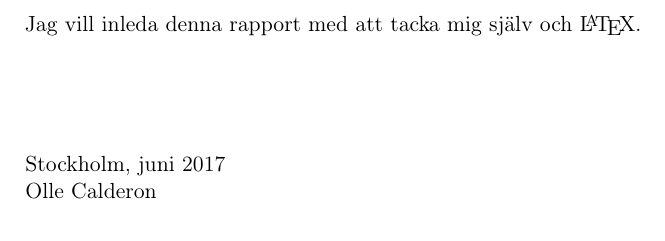
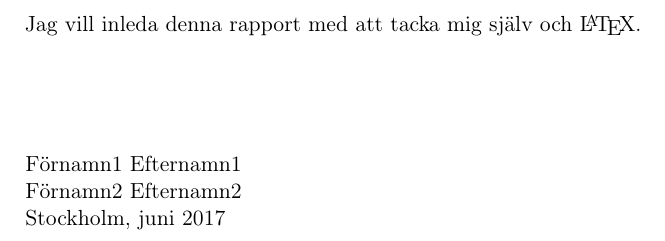
Before and after one commit to tjelviz/kth-ict-latex-thesis-template, a LaTeX paper (slutrapport.tex, which reads header.tex): part of page 8 of 19, cut so that both start at the same text. Compiled offline with pdfLaTeX.

Commit message:
Fixed author presentation and foreword

```diff
--- a/header.tex
+++ b/header.tex
@@ -40,7 +40,7 @@
 \usepackage{setspace}	% Adjust spacings
 \usepackage{datetime} % this month etc
 
-\author{\authorname}
+%\author{\firstauthorname\\ \secondauthorname}
 
 %----------------- SETTINGS -----------------
 \setlength\parindent{0pt}	% No paragraph indents.
@@ -127,8 +127,7 @@
 }
 \newdateformat{monthyeardate}{%
   \monthname[\THEMONTH] \THEYEAR}
-\newenvironment{foerord}{\section*{Förord}}{~\\[2cm] Stockholm, \monthyeardate\today\\\theauthor
-\newpage~\newpage\pagenumbering{arabic}}
+\newenvironment{foerord}{\section*{Förord}}{\newpage~\newpage\pagenumbering{arabic}}
 
 \newcommand{\figur}[4]
 {
--- a/slutrapport.tex
+++ b/slutrapport.tex
@@ -1,6 +1,5 @@
 %------------ INSTÄLLNINGAR ------------
 \def \pdf {cover.pdf}					% Framsida (lägg i /pics/)
-\def \authorname {Olle Calderon}		% Författarnamn
 
 % Avstavningar
 \hyphenation{examens-arbete kommunikations-teknik}
@@ -44,7 +43,10 @@ LUT & Lookup table
 
 %------------ FÖRORD ------------
 \begin{foerord}
-Jag vill inleda denna rapport med att tacka mig själv och \LaTeX.
+Jag vill inleda denna rapport med att tacka mig själv och \LaTeX.\\[2cm]
+Förnamn1 Efternamn1\\
+Förnamn2 Efternamn2\\
+Stockholm, \monthyeardate\today\\
 \end{foerord}
 
 %------------ INTRODUKTION ------------
```
Also changed, not shown: README.md, slutrapport.pdf.
